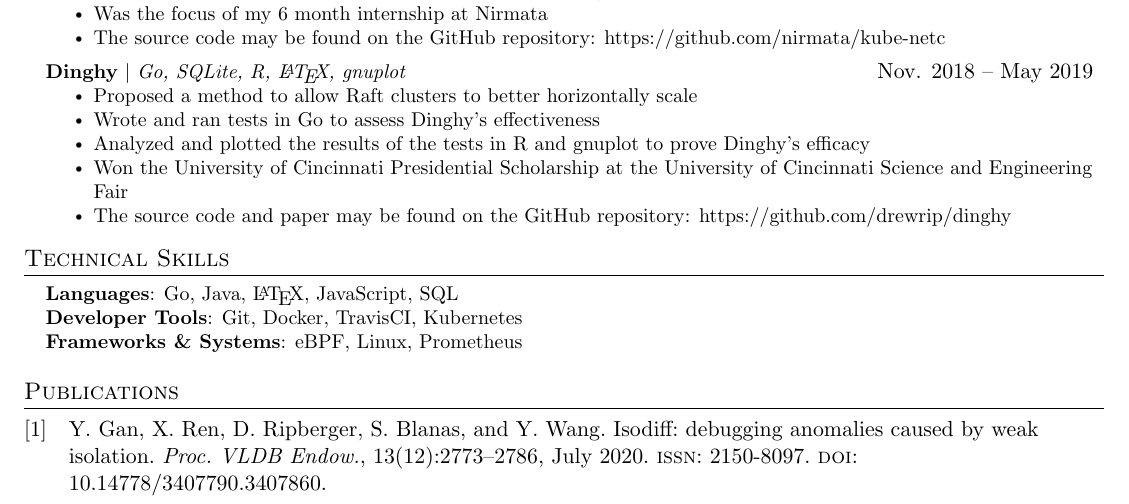
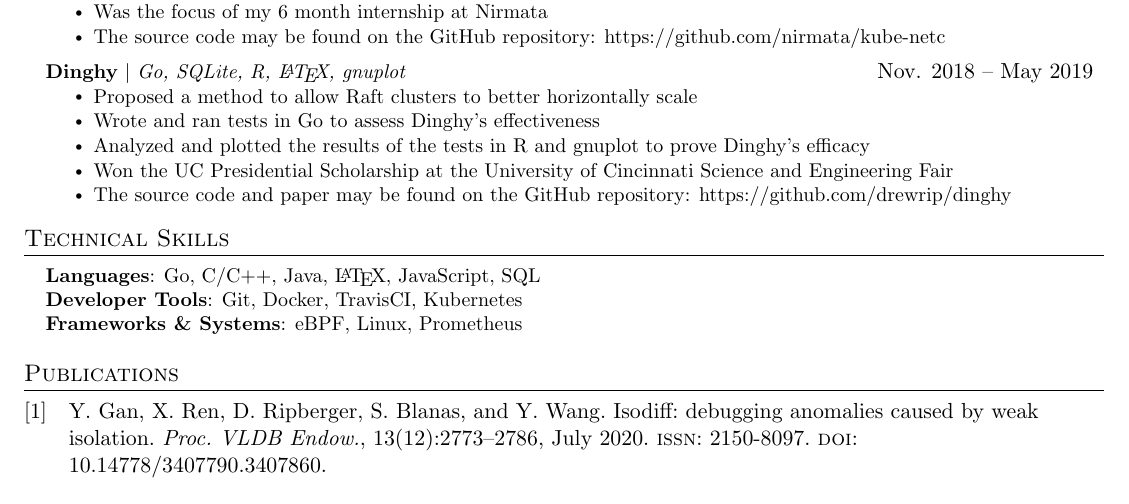
Before and after one commit to drewrip/resume, a LaTeX CV (resume.tex): part of the page, cut so that both start at the same text. Compiled offline with pdfLaTeX.

Commit message:
added C/C++ & fixed 2nd page overflow and makefile

```diff
--- a/resume.tex
+++ b/resume.tex
@@ -177,7 +177,7 @@
             \resumeItem{Proposed a method to allow Raft clusters to better horizontally scale}
             \resumeItem{Wrote and ran tests in Go to assess Dinghy's effectiveness}
             \resumeItem{Analyzed and plotted the results of the tests in R and gnuplot to prove Dinghy's efficacy}
-            \resumeItem{Won the University of Cincinnati Presidential Scholarship at the University of Cincinnati Science and Engineering Fair}
+            \resumeItem{Won the UC Presidential Scholarship at the University of Cincinnati Science and Engineering Fair}
             \resumeItem{The source code and paper may be found on the GitHub repository: https://github.com/drewrip/dinghy}
           \resumeItemListEnd
     \resumeSubHeadingListEnd
@@ -189,7 +189,7 @@
 \section{Technical Skills}
  \begin{itemize}[leftmargin=0.15in, label={}]
     \small{\item{
-     \textbf{Languages}{: Go, Java, \LaTeX, JavaScript, SQL} \\
+     \textbf{Languages}{: Go, C/C++, Java, \LaTeX, JavaScript, SQL} \\
      \textbf{Developer Tools}{: Git, Docker, TravisCI, Kubernetes} \\
      \textbf{Frameworks \& Systems}{: eBPF, Linux, Prometheus} \\
     }}
```
Also changed, not shown: Makefile, resume.pdf, resume.png.
